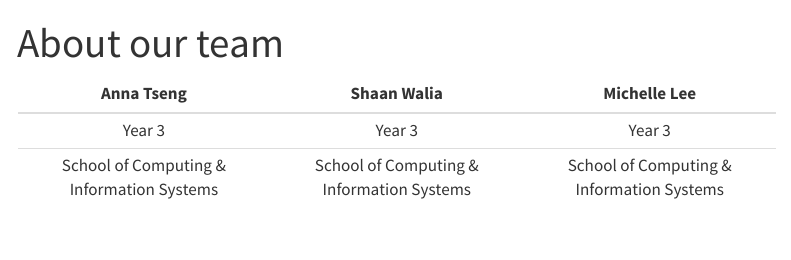
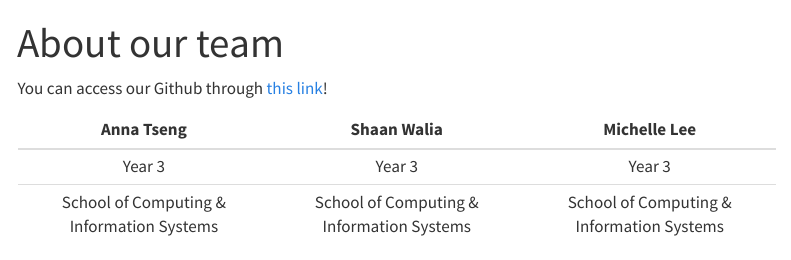
Before and after one commit to mxixqc/GISProject, a Quarto document (about.qmd): the page in a window 1100 px wide, from its top. Rendered offline with R 4.5, knitr and Pandoc in place of Quarto, with nearby package versions; menus at the side of the page are left out.

Commit message:
github link

```diff
--- a/about.qmd
+++ b/about.qmd
@@ -1,6 +1,8 @@
 ---
 title: "About our team"
 ---
+
+You can access our Github through [this link](https://github.com/mxixqc/GISProject)!
 
 |                Anna Tseng                 |                Shaan Walia                |               Michelle Lee                |
 |:-----------------------------------------:|:-----------------------------------------:|:-----------------------------------------:|
```
Also changed, not shown: 3 other files.
